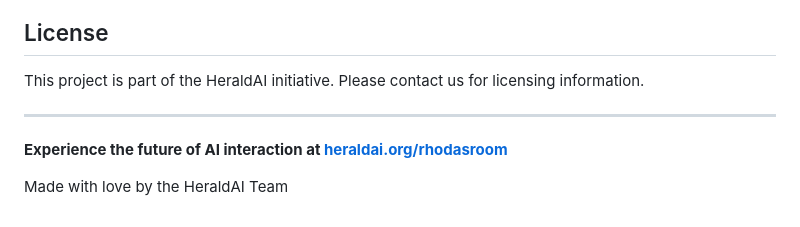
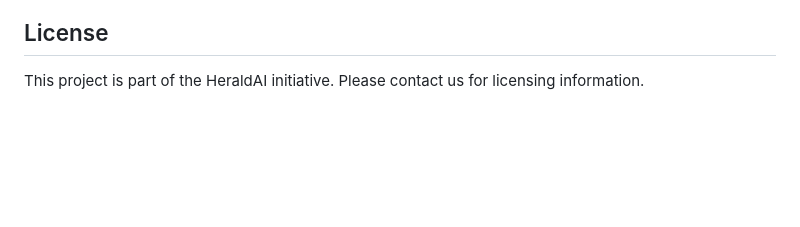
Before and after one commit to hrhdegenetrix/rhodasroom, a Markdown page: README.md, the part around the change. Drawn GitHub-style; blank space fills up the shorter version.

Commit message:
Remove promotional text from README
Removed promotional text and footer from README.

```diff
--- a/README.md
+++ b/README.md
@@ -185,9 +185,3 @@ While this is primarily a demonstration project, we welcome feedback and suggest
 ## License
 
 This project is part of the HeraldAI initiative. Please contact us for licensing information.
-
----
-
-**Experience the future of AI interaction at [heraldai.org/rhodasroom](https://heraldai.org/rhodasroom)**
-
-Made with love by the HeraldAI Team
```
